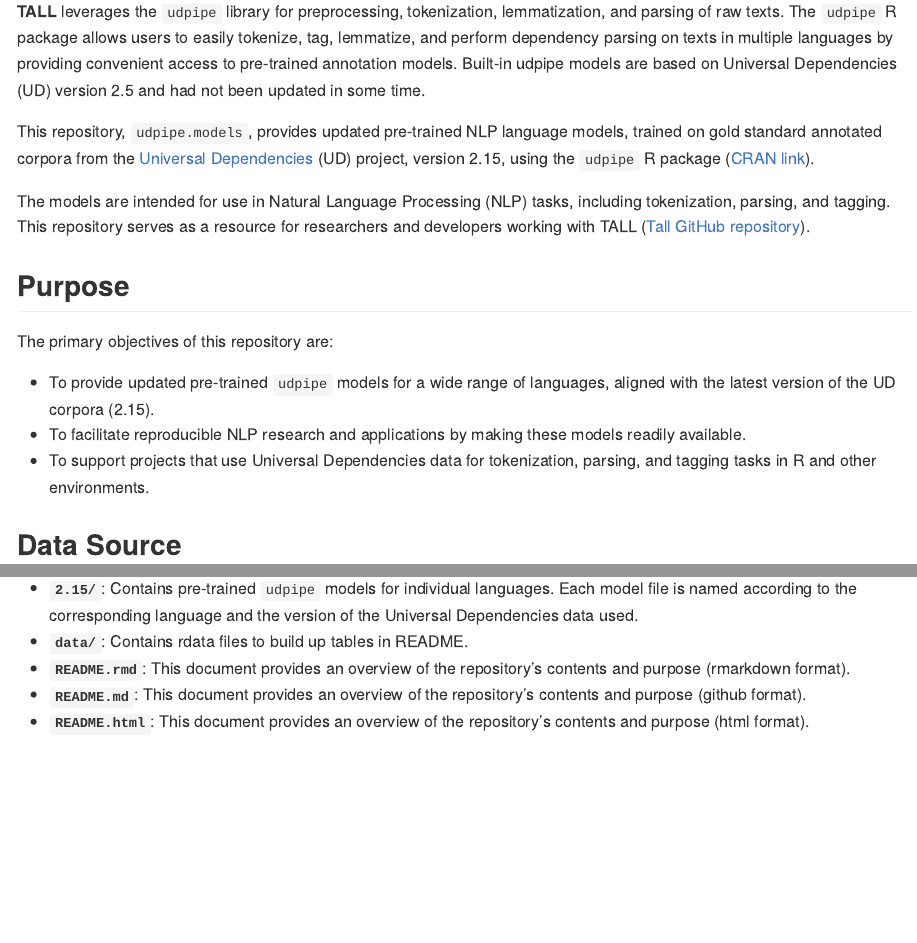
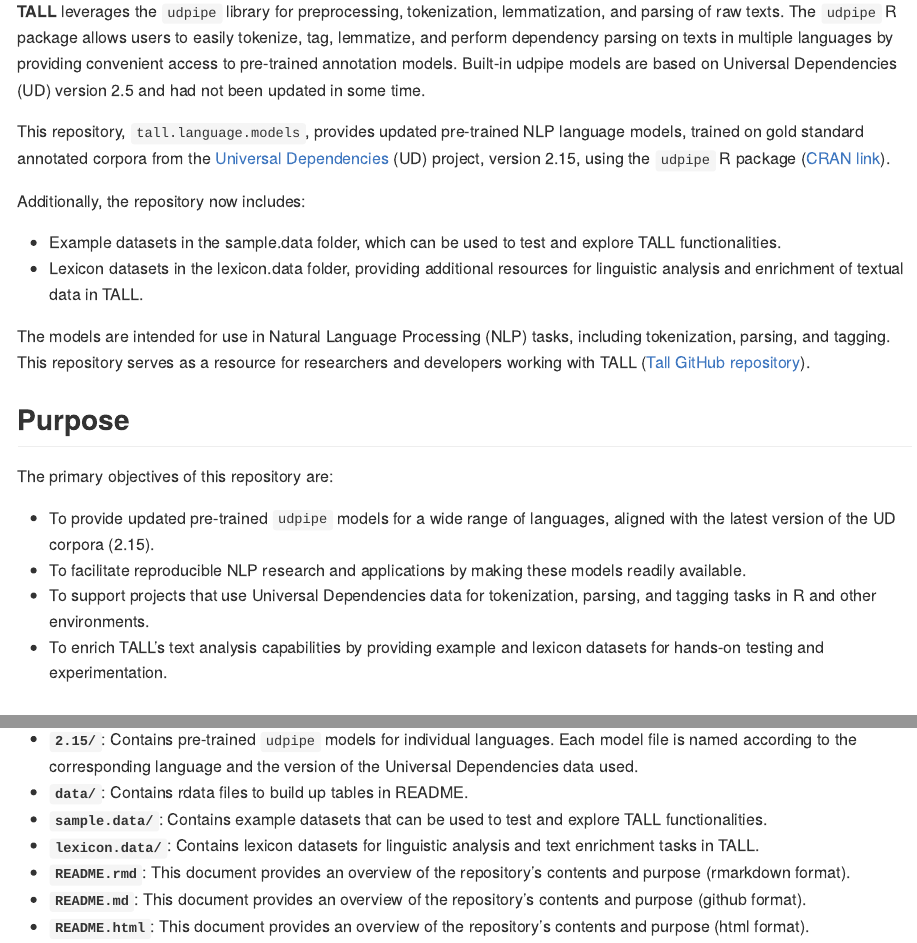
Before and after one commit to massimoaria/tall.language.models, an R Markdown document (README.rmd): the page in a window 1100 px wide, from 320 px down, and a second part further down, joined at a grey line. The pictures show the output file README.md that the author committed with the source, drawn offline in the style of GitHub.

Commit message:
Added lexicon and sample data

```diff
--- a/README.rmd
+++ b/README.rmd
@@ -19,7 +19,13 @@
 
 **TALL** leverages the `udpipe` library for preprocessing, tokenization, lemmatization, and parsing of raw texts. The `udpipe` R package allows users to easily tokenize, tag, lemmatize, and perform dependency parsing on texts in multiple languages by providing convenient access to pre-trained annotation models. Built-in udpipe models are based on Universal Dependencies (UD) version 2.5 and had not been updated in some time.
 
-This repository, `udpipe.models`, provides updated pre-trained NLP language models, trained on gold standard annotated corpora from the [Universal Dependencies](https://universaldependencies.org/) (UD) project, version 2.15, using the `udpipe` R package ([CRAN link](https://CRAN.R-project.org/package=udpipe)).
+This repository, `tall.language.models`, provides updated pre-trained NLP language models, trained on gold standard annotated corpora from the [Universal Dependencies](https://universaldependencies.org/) (UD) project, version 2.15, using the `udpipe` R package ([CRAN link](https://CRAN.R-project.org/package=udpipe)).
+
+Additionally, the repository now includes:
+
+- Example datasets in the sample.data folder, which can be used to test and explore TALL functionalities.
+- Lexicon datasets in the lexicon.data folder, providing additional resources for linguistic analysis and enrichment of textual data in TALL.
+
 
 The models are intended for use in Natural Language Processing (NLP) tasks, including tokenization, parsing, and tagging. This repository serves as a resource for researchers and developers working with TALL ([Tall GitHub repository](https://github.com/massimoaria/tall)).
 
@@ -30,6 +36,7 @@
 - To provide updated pre-trained `udpipe` models for a wide range of languages, aligned with the latest version of the UD corpora (2.15).
 - To facilitate reproducible NLP research and applications by making these models readily available.
 - To support projects that use Universal Dependencies data for tokenization, parsing, and tagging tasks in R and other environments.
+- To enrich TALL's text analysis capabilities by providing example and lexicon datasets for hands-on testing and experimentation.
 
 ## Data Source
 
@@ -78,6 +85,8 @@
 
 - **`2.15/`**: Contains pre-trained `udpipe` models for individual languages. Each model file is named according to the corresponding language and the version of the Universal Dependencies data used.
 - **`data/`**: Contains rdata files to build up tables in README.
+- **`sample.data/`**: Contains example datasets that can be used to test and explore TALL functionalities.
+- **`lexicon.data/`**: Contains lexicon datasets for linguistic analysis and text enrichment tasks in TALL.
 - **`README.rmd`**: This document provides an overview of the repository's contents and purpose (rmarkdown format).
 - **`README.md`**:  This document provides an overview of the repository's contents and purpose (github format).
 - **`README.html`**:  This document provides an overview of the repository's contents and purpose (html format).
```
Also changed, not shown: README.html (deleted), README.md.
